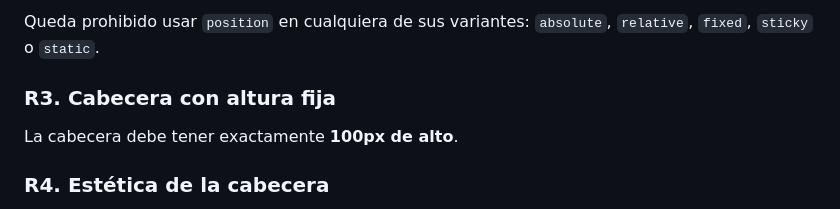
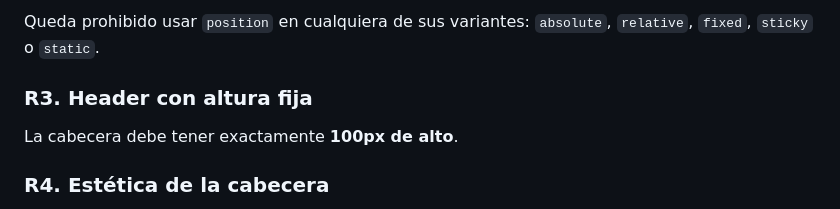
Before and after one commit to miGUITel/LM, a Markdown page: 03/Tareas/LM0304_flex.md, the part around the change. GitHub-like rendering.

Commit message:
Retoque enunciado

```diff
--- a/03/Tareas/LM0304_flex.md
+++ b/03/Tareas/LM0304_flex.md
@@ -23,7 +23,7 @@ El archivo HTML proporcionado debe mantenerse sin cambios:
 Queda prohibido usar `position` en cualquiera de sus variantes:
 `absolute`, `relative`, `fixed`, `sticky` o `static`.
 
-### **R3. Cabecera con altura fija**
+### **R3. Header con altura fija**
 
 La cabecera debe tener exactamente **100px de alto**.
 
```
